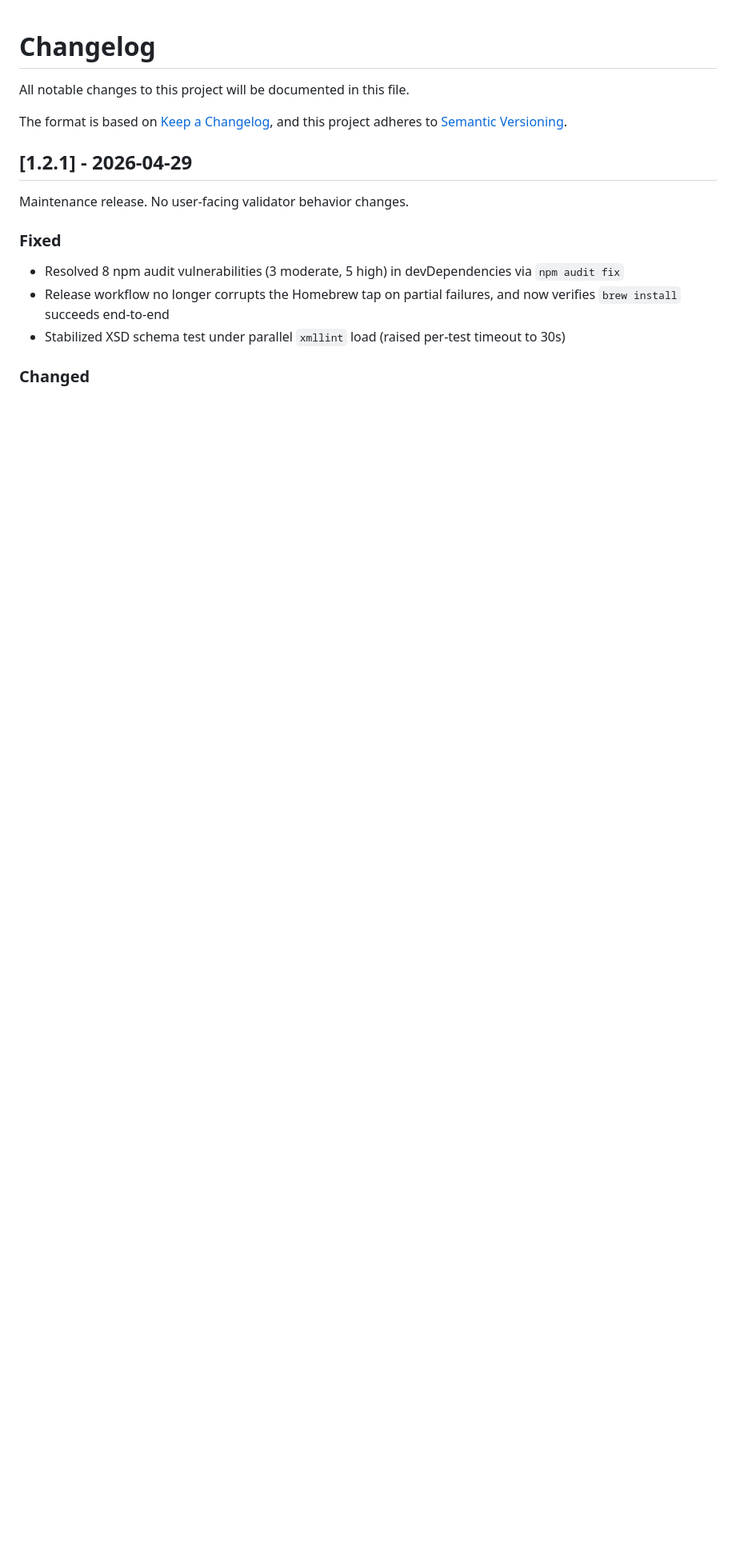
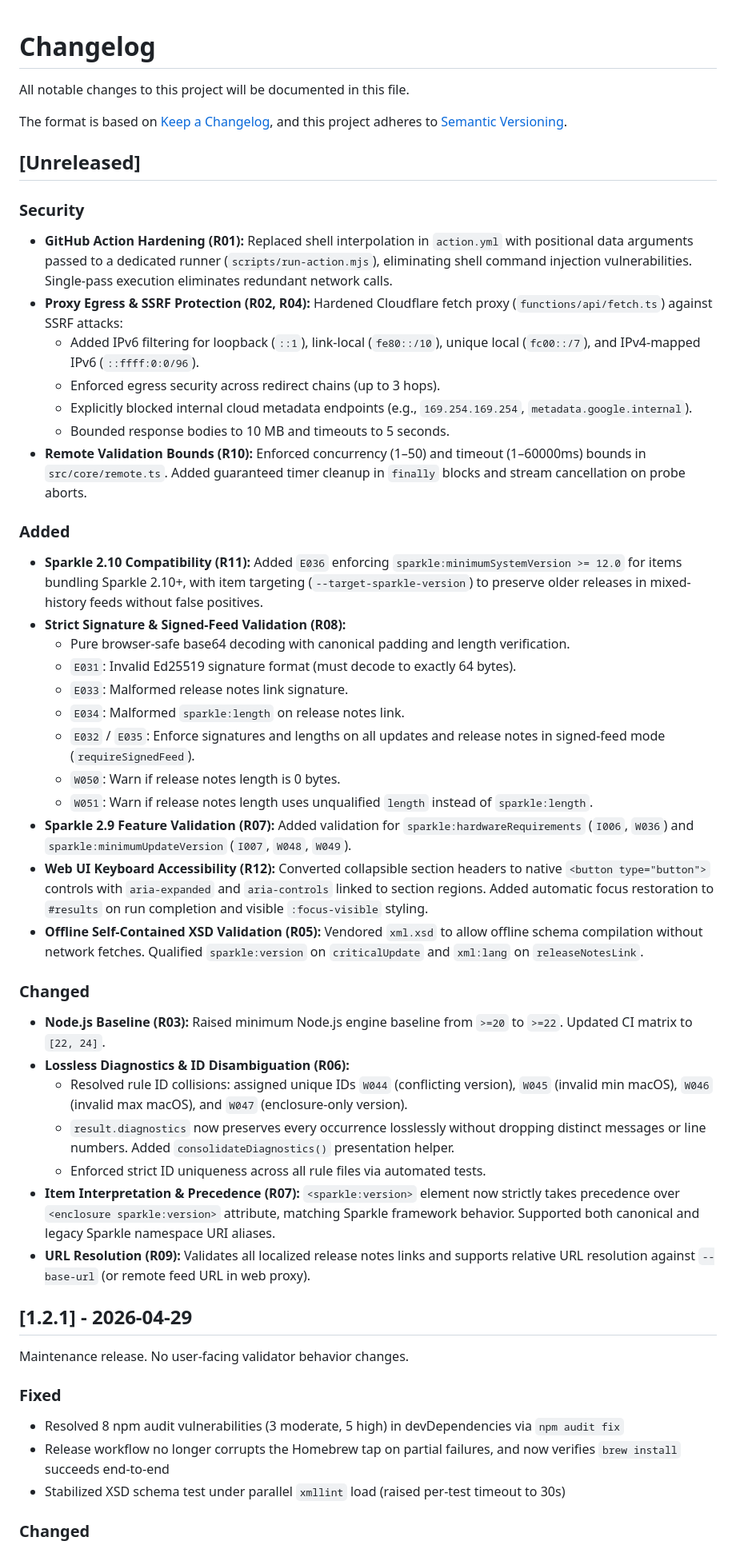
Before and after one commit to dweekly/Sparkle-Validator, a Markdown page: CHANGELOG.md, the part around the change. Shown at 80% size. Drawn GitHub-style; blank space fills up the shorter version.

Commit message:
docs: add Unreleased changelog entry for Sparkle 2.10 and security features

```diff
--- a/CHANGELOG.md
+++ b/CHANGELOG.md
@@ -4,6 +4,43 @@ All notable changes to this project will be documented in this file.
 
 The format is based on [Keep a Changelog](https://keepachangelog.com/en/1.1.0/),
 and this project adheres to [Semantic Versioning](https://semver.org/spec/v2.0.0.html).
+
+## [Unreleased]
+
+### Security
+
+- **GitHub Action Hardening (R01):** Replaced shell interpolation in `action.yml` with positional data arguments passed to a dedicated runner (`scripts/run-action.mjs`), eliminating shell command injection vulnerabilities. Single-pass execution eliminates redundant network calls.
+- **Proxy Egress & SSRF Protection (R02, R04):** Hardened Cloudflare fetch proxy (`functions/api/fetch.ts`) against SSRF attacks:
+  - Added IPv6 filtering for loopback (`::1`), link-local (`fe80::/10`), unique local (`fc00::/7`), and IPv4-mapped IPv6 (`::ffff:0:0/96`).
+  - Enforced egress security across redirect chains (up to 3 hops).
+  - Explicitly blocked internal cloud metadata endpoints (e.g., `169.254.169.254`, `metadata.google.internal`).
+  - Bounded response bodies to 10 MB and timeouts to 5 seconds.
+- **Remote Validation Bounds (R10):** Enforced concurrency (1–50) and timeout (1–60000ms) bounds in `src/core/remote.ts`. Added guaranteed timer cleanup in `finally` blocks and stream cancellation on probe aborts.
+
+### Added
+
+- **Sparkle 2.10 Compatibility (R11):** Added `E036` enforcing `sparkle:minimumSystemVersion >= 12.0` for items bundling Sparkle 2.10+, with item targeting (`--target-sparkle-version`) to preserve older releases in mixed-history feeds without false positives.
+- **Strict Signature & Signed-Feed Validation (R08):**
+  - Pure browser-safe base64 decoding with canonical padding and length verification.
+  - `E031`: Invalid Ed25519 signature format (must decode to exactly 64 bytes).
+  - `E033`: Malformed release notes link signature.
+  - `E034`: Malformed `sparkle:length` on release notes link.
+  - `E032` / `E035`: Enforce signatures and lengths on all updates and release notes in signed-feed mode (`requireSignedFeed`).
+  - `W050`: Warn if release notes length is 0 bytes.
+  - `W051`: Warn if release notes length uses unqualified `length` instead of `sparkle:length`.
+- **Sparkle 2.9 Feature Validation (R07):** Added validation for `sparkle:hardwareRequirements` (`I006`, `W036`) and `sparkle:minimumUpdateVersion` (`I007`, `W048`, `W049`).
+- **Web UI Keyboard Accessibility (R12):** Converted collapsible section headers to native `<button type="button">` controls with `aria-expanded` and `aria-controls` linked to section regions. Added automatic focus restoration to `#results` on run completion and visible `:focus-visible` styling.
+- **Offline Self-Contained XSD Validation (R05):** Vendored `xml.xsd` to allow offline schema compilation without network fetches. Qualified `sparkle:version` on `criticalUpdate` and `xml:lang` on `releaseNotesLink`.
+
+### Changed
+
+- **Node.js Baseline (R03):** Raised minimum Node.js engine baseline from `>=20` to `>=22`. Updated CI matrix to `[22, 24]`.
+- **Lossless Diagnostics & ID Disambiguation (R06):**
+  - Resolved rule ID collisions: assigned unique IDs `W044` (conflicting version), `W045` (invalid min macOS), `W046` (invalid max macOS), and `W047` (enclosure-only version).
+  - `result.diagnostics` now preserves every occurrence losslessly without dropping distinct messages or line numbers. Added `consolidateDiagnostics()` presentation helper.
+  - Enforced strict ID uniqueness across all rule files via automated tests.
+- **Item Interpretation & Precedence (R07):** `<sparkle:version>` element now strictly takes precedence over `<enclosure sparkle:version>` attribute, matching Sparkle framework behavior. Supported both canonical and legacy Sparkle namespace URI aliases.
+- **URL Resolution (R09):** Validates all localized release notes links and supports relative URL resolution against `--base-url` (or remote feed URL in web proxy).
 
 ## [1.2.1] - 2026-04-29
 
```
